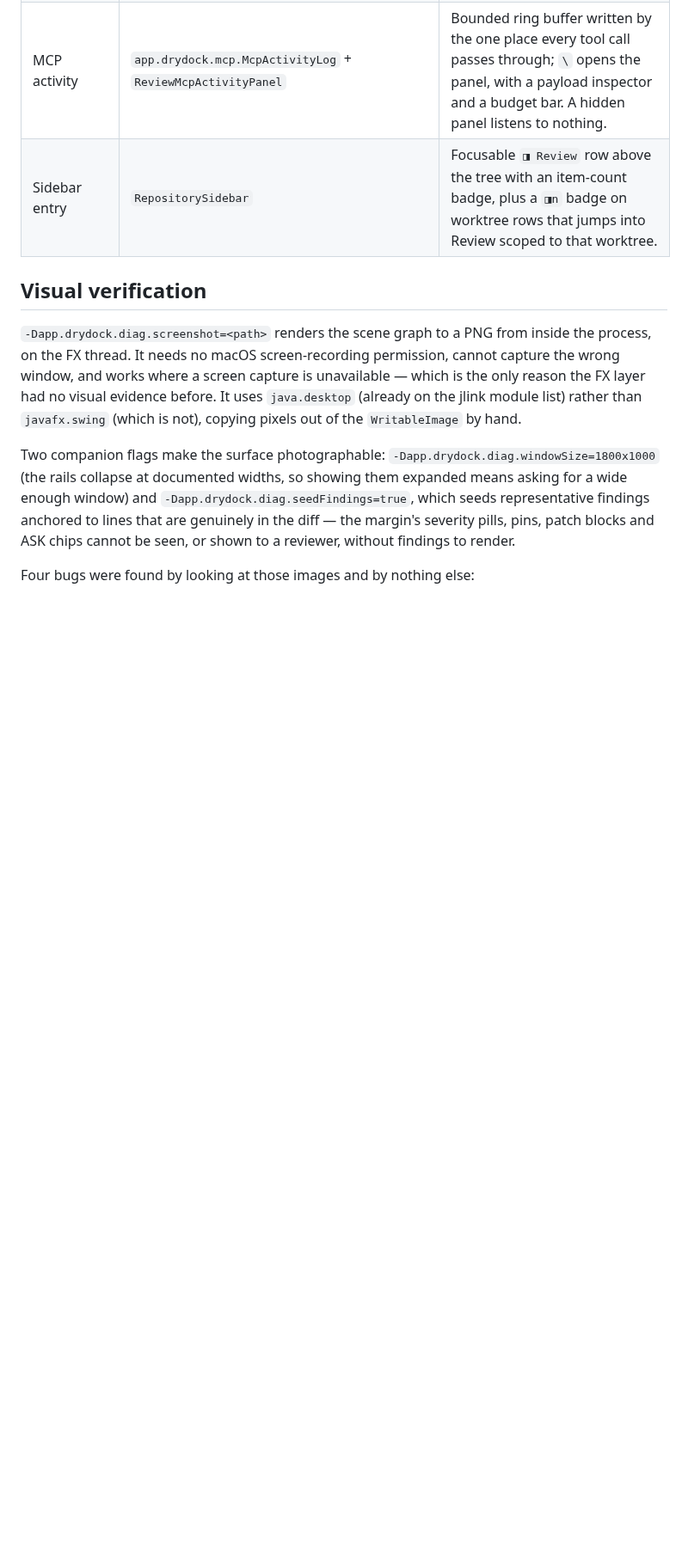
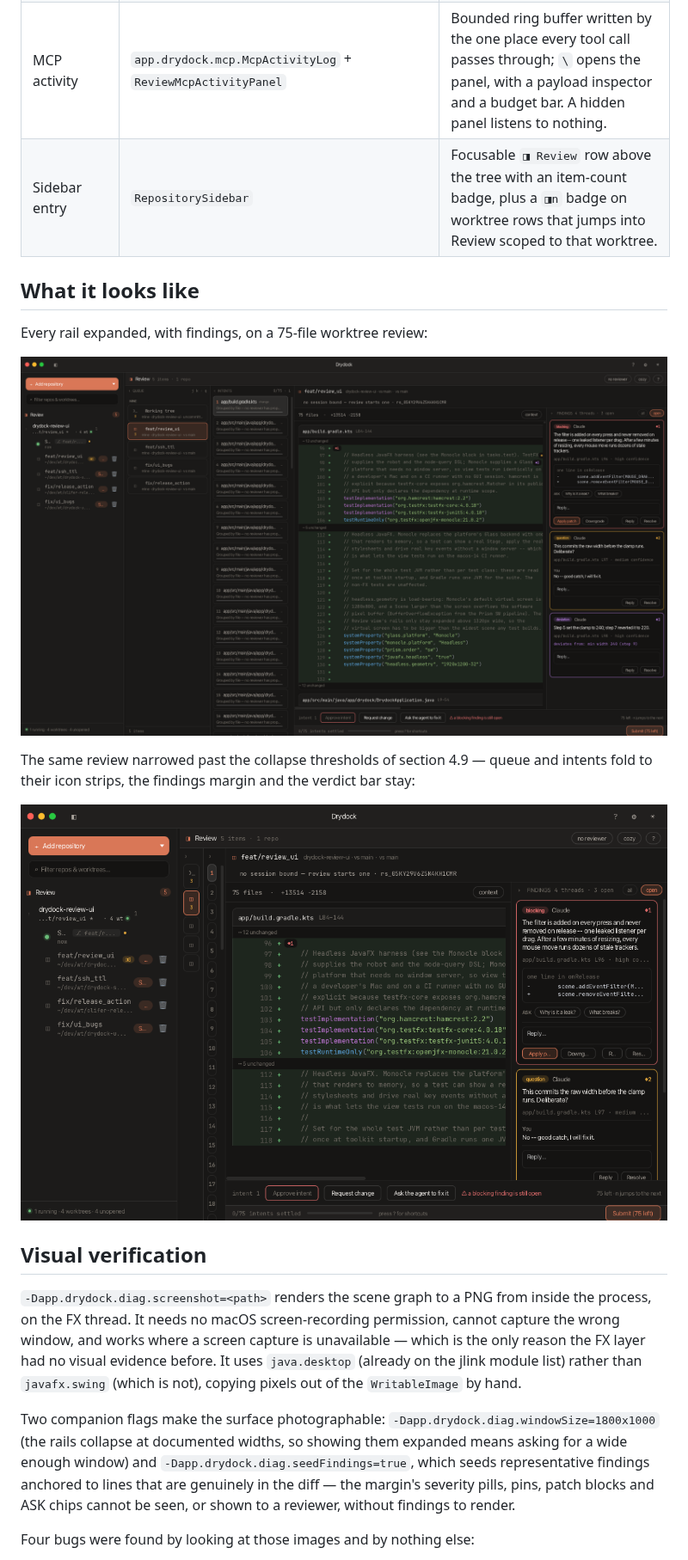
Before and after one commit to btraceio/drydock, a Markdown page: docs/ui-redesign.md, the part around the change. Shown at 86% size. Rendered like a GitHub page; pictures changed too: docs/images/review/review-expanded.png (added), docs/images/review/review-narrow.png (added); blank space fills up the shorter version.

```diff
--- a/docs/ui-redesign.md
+++ b/docs/ui-redesign.md
@@ -45,6 +45,18 @@ session's checkout.
 | Symbol lens | `SymbolIndex` + the diff column's popover | A local lexical index of the diff — never MCP. Identifiers it knows get a dotted underline; the popover chips each occurrence `in diff` / `not touched`. |
 | MCP activity | `app.drydock.mcp.McpActivityLog` + `ReviewMcpActivityPanel` | Bounded ring buffer written by the one place every tool call passes through; `\` opens the panel, with a payload inspector and a budget bar. A hidden panel listens to nothing. |
 | Sidebar entry | `RepositorySidebar` | Focusable `◨ Review` row above the tree with an item-count badge, plus a `◨n` badge on worktree rows that jumps into Review scoped to that worktree. |
+
+## What it looks like
+
+Every rail expanded, with findings, on a 75-file worktree review:
+
+![Review with the queue, intent rail and findings margin expanded](images/review/review-expanded.png)
+
+The same review narrowed past the collapse thresholds of section 4.9 — queue
+and intents fold to their icon strips, the findings margin and the verdict
+bar stay:
+
+![Review with the queue and intent rails collapsed](images/review/review-narrow.png)
 
 ## Visual verification
 
```
Also changed, not shown: 2 other files.
